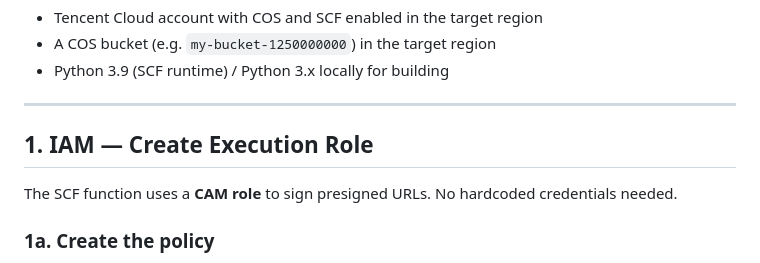
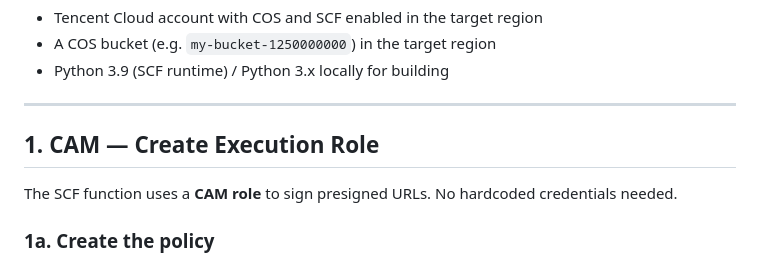
Before and after one commit to tudorpaultoma/tc-scf-COS-signedURL, a Markdown page: README.md, the part around the change. GitHub-like rendering.

Commit message:
feat: update doc

```diff
--- a/README.md
+++ b/README.md
@@ -48,7 +48,7 @@ COS Bucket  /uploads/<filename>
 
 ---
 
-## 1. IAM — Create Execution Role
+## 1. CAM — Create Execution Role
 
 The SCF function uses a **CAM role** to sign presigned URLs. No hardcoded credentials needed.
 
```
